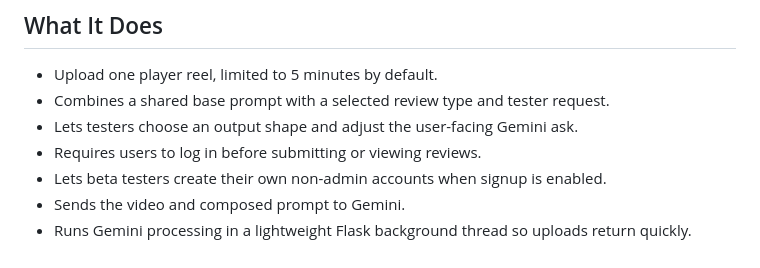
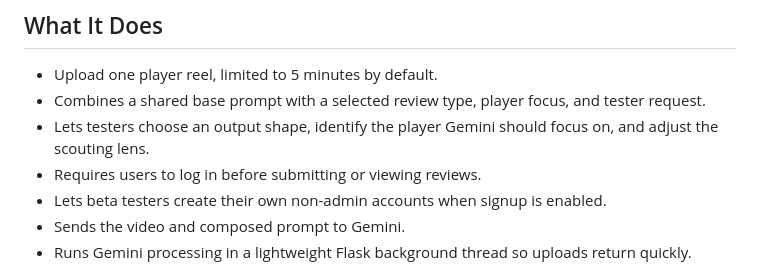
Before and after one commit to scoutPRO/scoutVISION-Sandbox, a Markdown page: README.md, the part around the change. Drawn GitHub-style.

Commit message:
Update sandbox prompt docs

```diff
--- a/README.md
+++ b/README.md
@@ -5,8 +5,8 @@ Small tester site for iterating on Gemini prompts against player reels.
 ## What It Does
 
 - Upload one player reel, limited to 5 minutes by default.
-- Combines a shared base prompt with a selected review type and tester request.
-- Lets testers choose an output shape and adjust the user-facing Gemini ask.
+- Combines a shared base prompt with a selected review type, player focus, and tester request.
+- Lets testers choose an output shape, identify the player Gemini should focus on, and adjust the scouting lens.
 - Requires users to log in before submitting or viewing reviews.
 - Lets beta testers create their own non-admin accounts when signup is enabled.
 - Sends the video and composed prompt to Gemini.
```
Also changed, not shown: TODO.md (+2 -0 lines).
